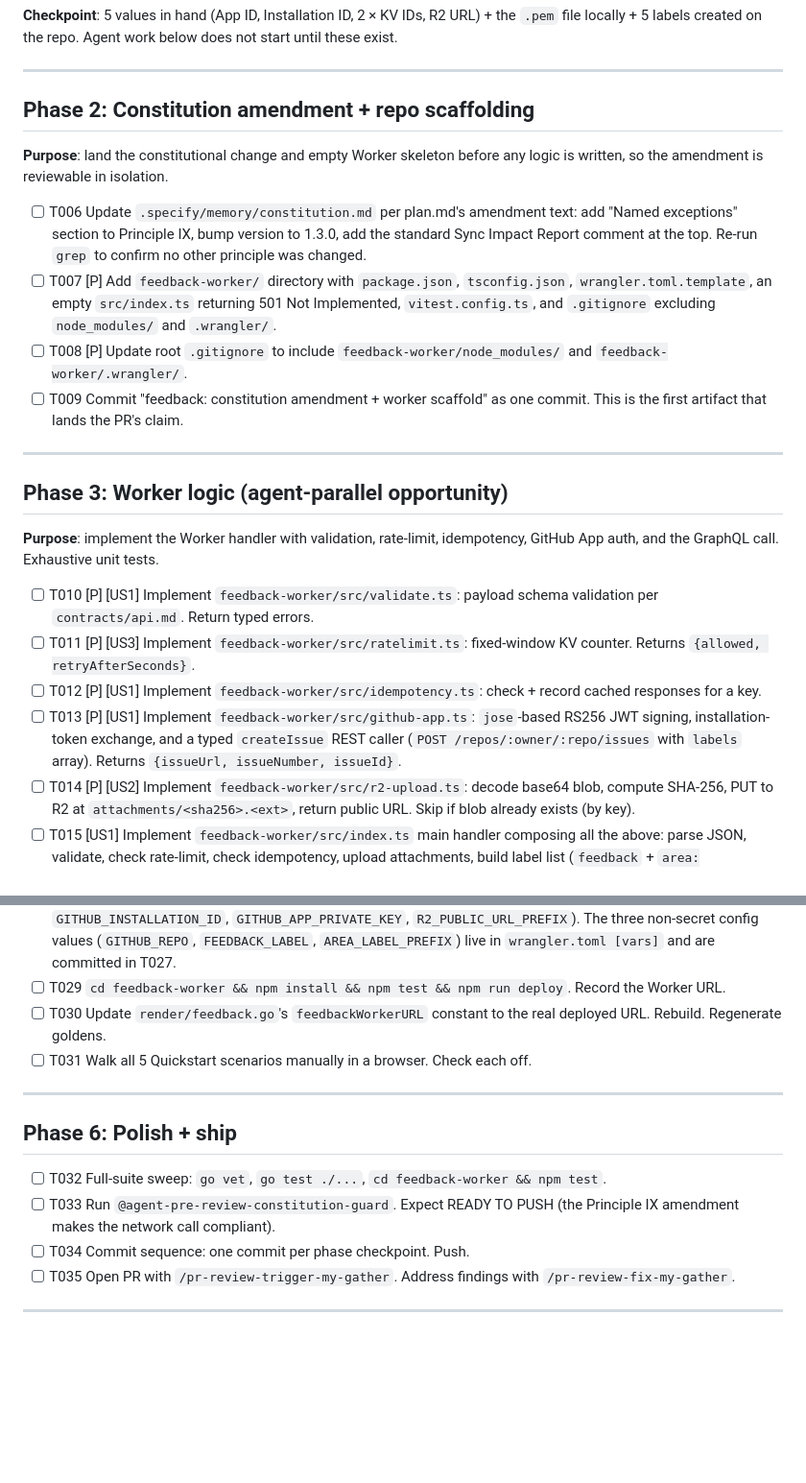
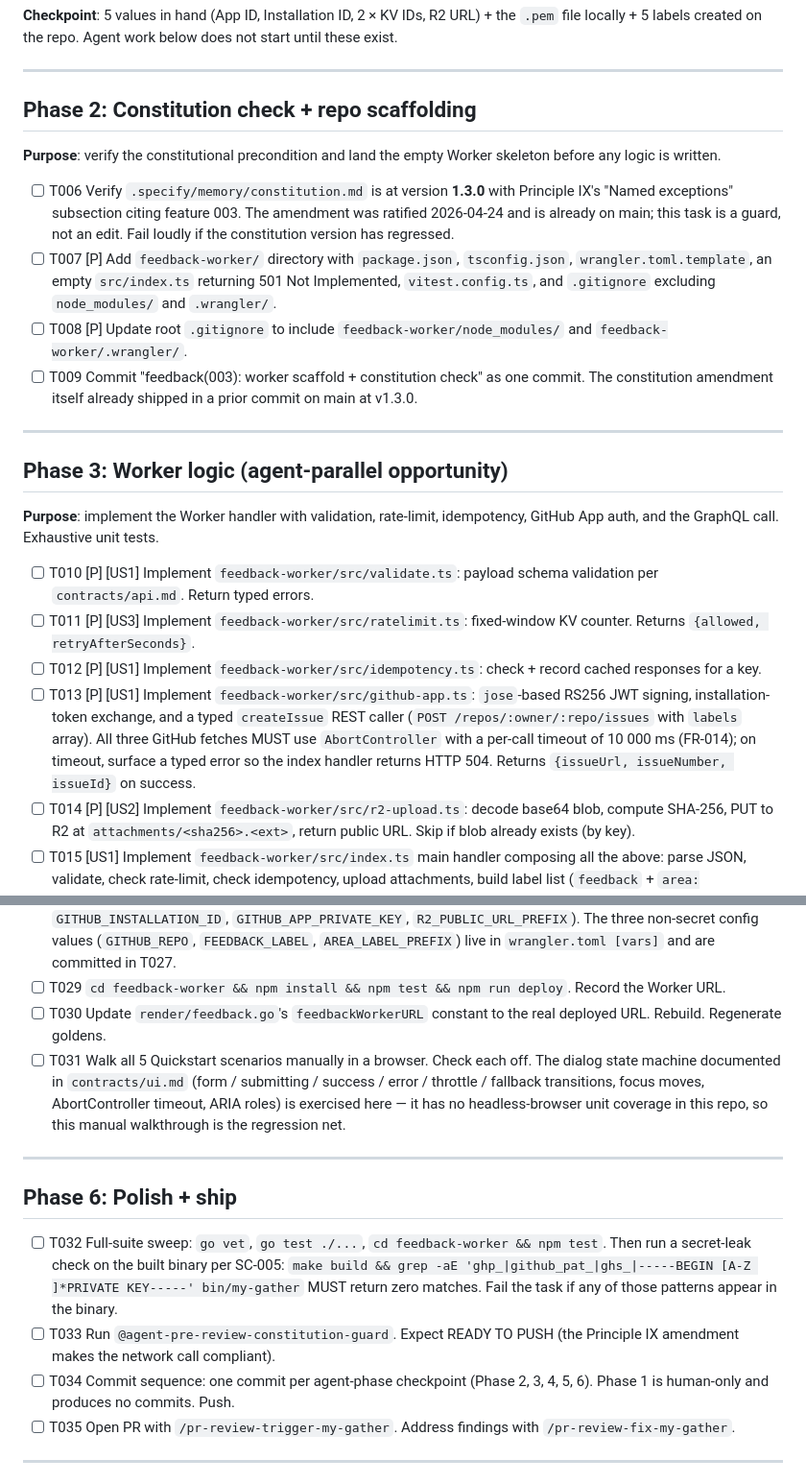
Before and after one commit to matias-sanchez/My-gather, a Markdown page: specs/003-feedback-backend-worker/tasks.md, 2 parts joined by grey strips. Shown at 96% size. GitHub-like rendering; blank space fills up the shorter version.

```diff
--- a/specs/003-feedback-backend-worker/tasks.md
+++ b/specs/003-feedback-backend-worker/tasks.md
@@ -26,14 +26,14 @@ description: "Task list for Feedback Backend Worker implementation"
 
 ---
 
-## Phase 2: Constitution amendment + repo scaffolding
+## Phase 2: Constitution check + repo scaffolding
 
-**Purpose**: land the constitutional change and empty Worker skeleton before any logic is written, so the amendment is reviewable in isolation.
+**Purpose**: verify the constitutional precondition and land the empty Worker skeleton before any logic is written.
 
-- [ ] T006 Update `.specify/memory/constitution.md` per plan.md's amendment text: add "Named exceptions" section to Principle IX, bump version to 1.3.0, add the standard Sync Impact Report comment at the top. Re-run `grep` to confirm no other principle was changed.
+- [ ] T006 Verify `.specify/memory/constitution.md` is at version **1.3.0** with Principle IX's "Named exceptions" subsection citing feature 003. The amendment was ratified 2026-04-24 and is already on main; this task is a guard, not an edit. Fail loudly if the constitution version has regressed.
 - [ ] T007 [P] Add `feedback-worker/` directory with `package.json`, `tsconfig.json`, `wrangler.toml.template`, an empty `src/index.ts` returning 501 Not Implemented, `vitest.config.ts`, and `.gitignore` excluding `node_modules/` and `.wrangler/`.
 - [ ] T008 [P] Update root `.gitignore` to include `feedback-worker/node_modules/` and `feedback-worker/.wrangler/`.
-- [ ] T009 Commit "feedback: constitution amendment + worker scaffold" as one commit. This is the first artifact that lands the PR's claim.
+- [ ] T009 Commit "feedback(003): worker scaffold + constitution check" as one commit. The constitution amendment itself already shipped in a prior commit on main at v1.3.0.
 
 ---
 
@@ -44,7 +44,7 @@ description: "Task list for Feedback Backend Worker implementation"
 - [ ] T010 [P] [US1] Implement `feedback-worker/src/validate.ts`: payload schema validation per `contracts/api.md`. Return typed errors.
 - [ ] T011 [P] [US3] Implement `feedback-worker/src/ratelimit.ts`: fixed-window KV counter. Returns `{allowed, retryAfterSeconds}`.
 - [ ] T012 [P] [US1] Implement `feedback-worker/src/idempotency.ts`: check + record cached responses for a key.
-- [ ] T013 [P] [US1] Implement `feedback-worker/src/github-app.ts`: `jose`-based RS256 JWT signing, installation-token exchange, and a typed `createIssue` REST caller (`POST /repos/:owner/:repo/issues` with `labels` array). Returns `{issueUrl, issueNumber, issueId}`.
+- [ ] T013 [P] [US1] Implement `feedback-worker/src/github-app.ts`: `jose`-based RS256 JWT signing, installation-token exchange, and a typed `createIssue` REST caller (`POST /repos/:owner/:repo/issues` with `labels` array). All three GitHub fetches MUST use `AbortController` with a per-call timeout of 10 000 ms (FR-014); on timeout, surface a typed error so the index handler returns HTTP 504. Returns `{issueUrl, issueNumber, issueId}` on success.
 - [ ] T014 [P] [US2] Implement `feedback-worker/src/r2-upload.ts`: decode base64 blob, compute SHA-256, PUT to R2 at `attachments/<sha256>.<ext>`, return public URL. Skip if blob already exists (by key).
 - [ ] T015 [US1] Implement `feedback-worker/src/index.ts` main handler composing all the above: parse JSON, validate, check rate-limit, check idempotency, upload attachments, build label list (`feedback` + `area:<lower(category)>` if set), call GitHub `createIssue`, cache idempotency, return response.
 - [ ] T016 [US1] CORS + `OPTIONS /feedback` + `GET /health` endpoints per contract.
@@ -81,15 +81,15 @@ description: "Task list for Feedback Backend Worker implementation"
 - [ ] T028 `wrangler secret put` for each of the 4 secrets listed in data-model.md (`GITHUB_APP_ID`, `GITHUB_INSTALLATION_ID`, `GITHUB_APP_PRIVATE_KEY`, `R2_PUBLIC_URL_PREFIX`). The three non-secret config values (`GITHUB_REPO`, `FEEDBACK_LABEL`, `AREA_LABEL_PREFIX`) live in `wrangler.toml [vars]` and are committed in T027.
 - [ ] T029 `cd feedback-worker && npm install && npm test && npm run deploy`. Record the Worker URL.
 - [ ] T030 Update `render/feedback.go`'s `feedbackWorkerURL` constant to the real deployed URL. Rebuild. Regenerate goldens.
-- [ ] T031 Walk all 5 Quickstart scenarios manually in a browser. Check each off.
+- [ ] T031 Walk all 5 Quickstart scenarios manually in a browser. Check each off. The dialog state machine documented in `contracts/ui.md` (form / submitting / success / error / throttle / fallback transitions, focus moves, AbortController timeout, ARIA roles) is exercised here — it has no headless-browser unit coverage in this repo, so this manual walkthrough is the regression net.
 
 ---
 
 ## Phase 6: Polish + ship
 
-- [ ] T032 Full-suite sweep: `go vet`, `go test ./...`, `cd feedback-worker && npm test`.
+- [ ] T032 Full-suite sweep: `go vet`, `go test ./...`, `cd feedback-worker && npm test`. Then run a secret-leak check on the built binary per SC-005: `make build && grep -aE 'ghp_|github_pat_|ghs_|-----BEGIN [A-Z ]*PRIVATE KEY-----' bin/my-gather` MUST return zero matches. Fail the task if any of those patterns appear in the binary.
 - [ ] T033 Run `@agent-pre-review-constitution-guard`. Expect READY TO PUSH (the Principle IX amendment makes the network call compliant).
-- [ ] T034 Commit sequence: one commit per phase checkpoint. Push.
+- [ ] T034 Commit sequence: one commit per agent-phase checkpoint (Phase 2, 3, 4, 5, 6). Phase 1 is human-only and produces no commits. Push.
 - [ ] T035 Open PR with `/pr-review-trigger-my-gather`. Address findings with `/pr-review-fix-my-gather`.
 
 ---
```
Also changed, not shown: specs/003-feedback-backend-worker/plan.md (+13 -17 lines), specs/003-feedback-backend-worker/spec.md (+7 -7 lines).
